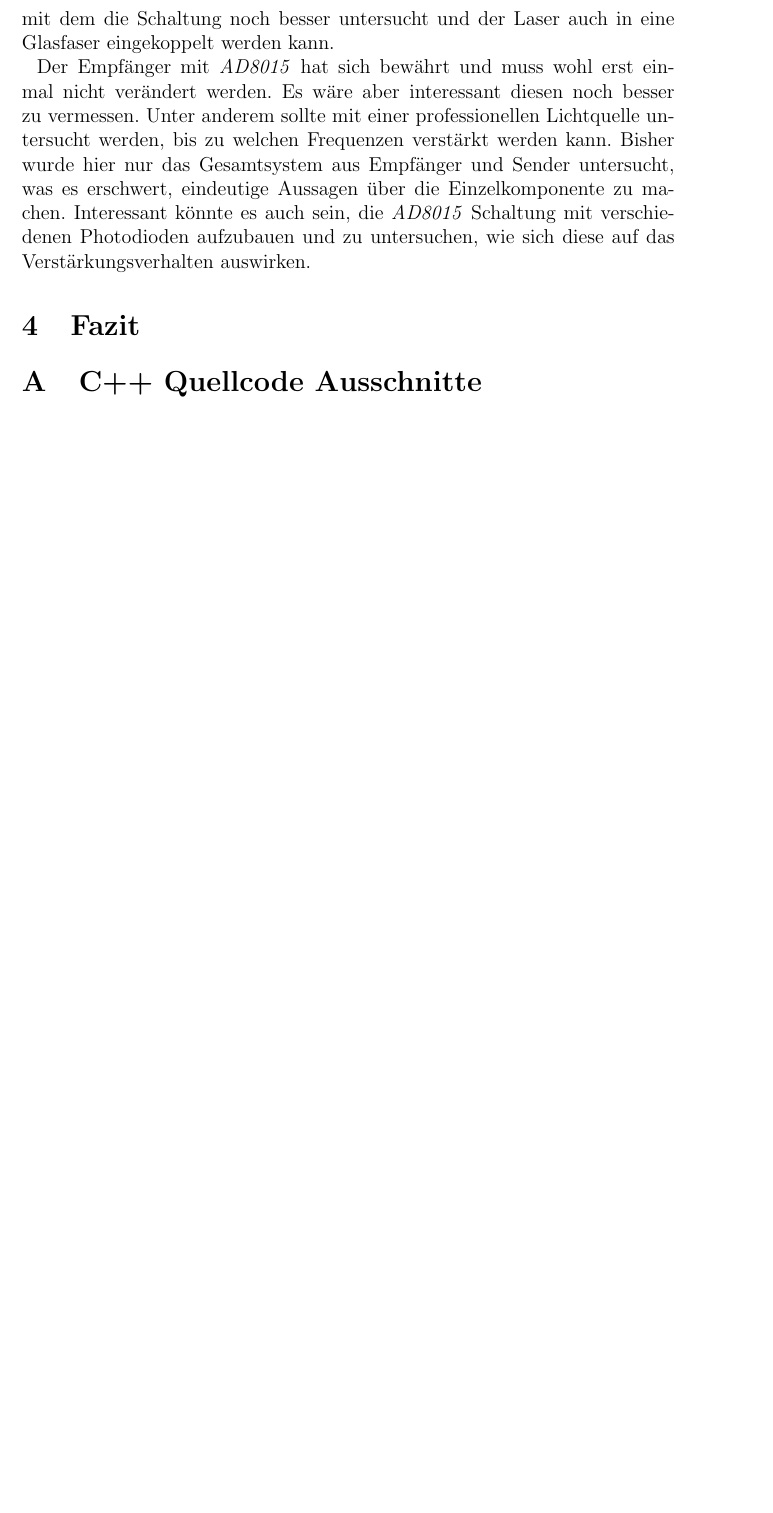
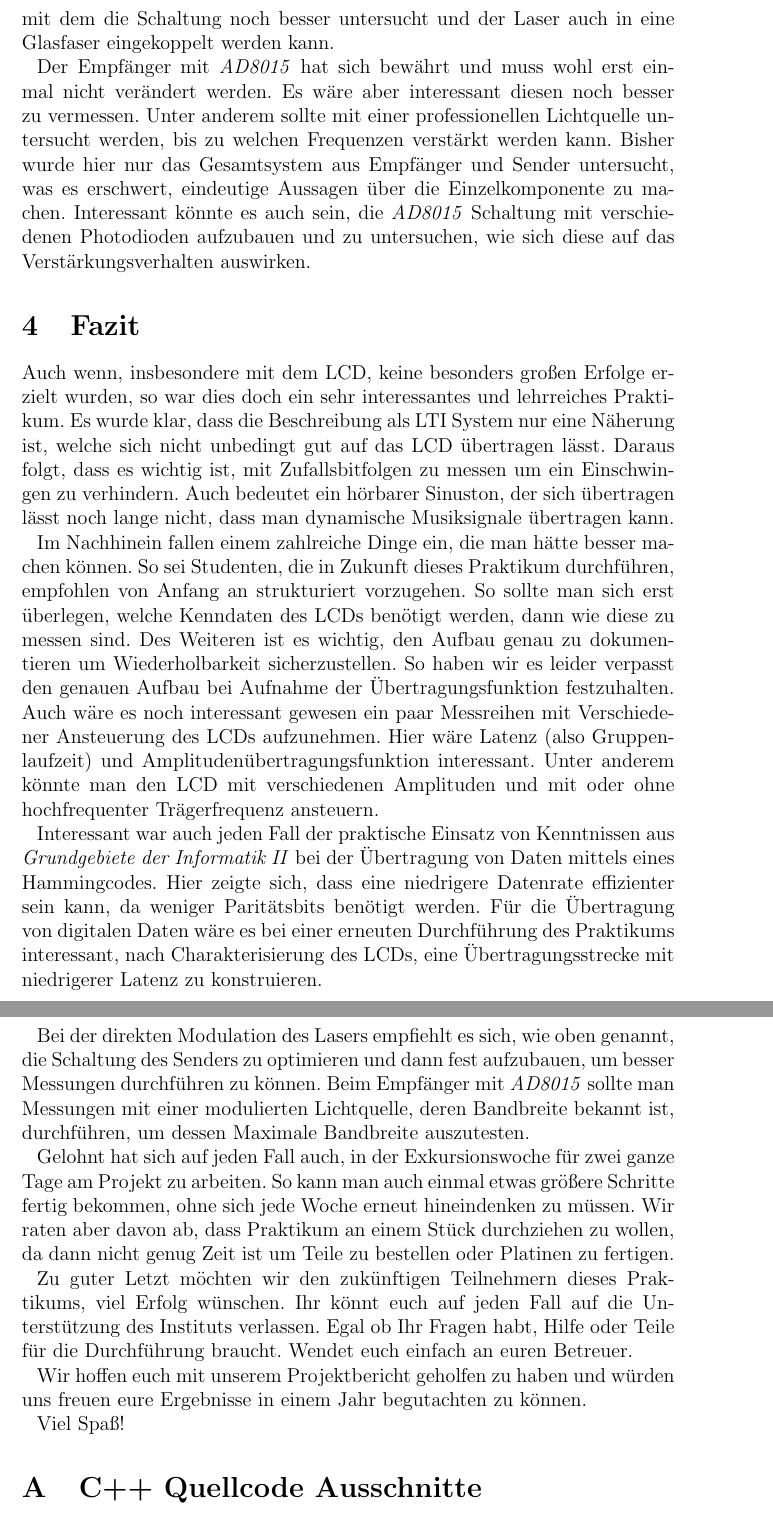
Before and after one commit to ekiwi/iph, a LaTeX document (report/report.tex): part of page 21 of 21 before the commit and two parts of pages 21 and 22 of 22 after it, the two joined at a grey line, cut so that both start at the same text, the shorter picture padded with empty space. Compiled offline with pdfLaTeX.

Commit message:
Report: add conclusion

```diff
--- a/report/report.tex
+++ b/report/report.tex
@@ -12,8 +12,7 @@
 \pgfplotsset{compat=1.9}
 \normalem
 \parindent 9pt
-
-
+\newcommand{\rom}[1]{\uppercase\expandafter{\romannumeral #1\relax}}
 \title{Institutsprojekt: Optischer Link}
 \author{Raphael Brandis \and Kevin Läufer}
 \date{\today}
@@ -365,6 +364,23 @@ Der Empfänger mit \textit{AD8015} hat sich bewährt und muss wohl erst einmal n
 
 \section{Fazit}
 
+Auch wenn, insbesondere mit dem LCD, keine besonders großen Erfolge erzielt wurden, so war dies doch ein sehr interessantes und lehrreiches Praktikum.
+Es wurde klar, dass die Beschreibung als LTI System nur eine Näherung ist, welche sich nicht unbedingt gut auf das LCD übertragen lässt. Daraus folgt, dass es wichtig ist, mit Zufallsbitfolgen zu messen um ein Einschwingen zu verhindern. Auch bedeutet ein hörbarer Sinuston, der sich übertragen lässt noch lange nicht, dass man dynamische Musiksignale übertragen kann.
+
+Im Nachhinein fallen einem zahlreiche Dinge ein, die man hätte besser machen können. So sei Studenten, die in Zukunft dieses Praktikum durchführen, empfohlen von Anfang an strukturiert vorzugehen. So sollte man sich erst überlegen, welche Kenndaten des LCDs benötigt werden, dann wie diese zu messen sind. Des Weiteren ist es wichtig, den Aufbau genau zu dokumentieren um Wiederholbarkeit sicherzustellen. So haben wir es leider verpasst den genauen Aufbau bei Aufnahme der Übertragungsfunktion festzuhalten.
+Auch wäre es noch interessant gewesen ein paar Messreihen mit Verschiedener Ansteuerung des LCDs aufzunehmen. Hier wäre Latenz (also Gruppenlaufzeit) und Amplitudenübertragungsfunktion interessant. Unter anderem könnte man den LCD mit verschiedenen Amplituden und mit oder ohne hochfrequenter Trägerfrequenz ansteuern.
+
+Interessant war auch jeden Fall der praktische Einsatz von Kenntnissen aus \textit{Grundgebiete der Informatik \rom{2}} bei der Übertragung von Daten mittels eines Hammingcodes. Hier zeigte sich, dass eine niedrigere Datenrate effizienter sein kann, da weniger Paritätsbits benötigt werden. Für die Übertragung von digitalen Daten wäre es bei einer erneuten Durchführung des Praktikums interessant, nach Charakterisierung des LCDs, eine Übertragungsstrecke mit niedrigerer Latenz zu konstruieren.
+
+Bei der direkten Modulation des Lasers empfiehlt es sich, wie oben genannt, die Schaltung des Senders zu optimieren und dann fest aufzubauen, um besser Messungen durchführen zu können. Beim Empfänger mit \textit{AD8015} sollte man Messungen mit einer modulierten Lichtquelle, deren Bandbreite bekannt ist, durchführen, um dessen Maximale Bandbreite auszutesten.
+
+Gelohnt hat sich auf jeden Fall auch, in der Exkursionswoche für zwei ganze Tage am Projekt zu arbeiten. So kann man auch einmal etwas größere Schritte fertig bekommen, ohne sich jede Woche erneut hineindenken zu müssen. Wir raten aber davon ab, dass Praktikum an einem Stück durchziehen zu wollen, da dann nicht genug Zeit ist um Teile zu bestellen oder Platinen zu fertigen.
+
+Zu guter Letzt möchten wir den zukünftigen Teilnehmern dieses Praktikums, viel Erfolg wünschen. Ihr könnt euch auf jeden Fall auf die Unterstützung des Instituts verlassen. Egal ob Ihr Fragen habt, Hilfe oder Teile für die Durchführung braucht. Wendet euch einfach an euren Betreuer.
+
+Wir hoffen euch mit unserem Projektbericht geholfen zu haben und würden uns freuen eure Ergebnisse in einem Jahr begutachten zu können.
+
+Viel Spaß!
 
 \appendix
 \section{C++ Quellcode Ausschnitte}
```
